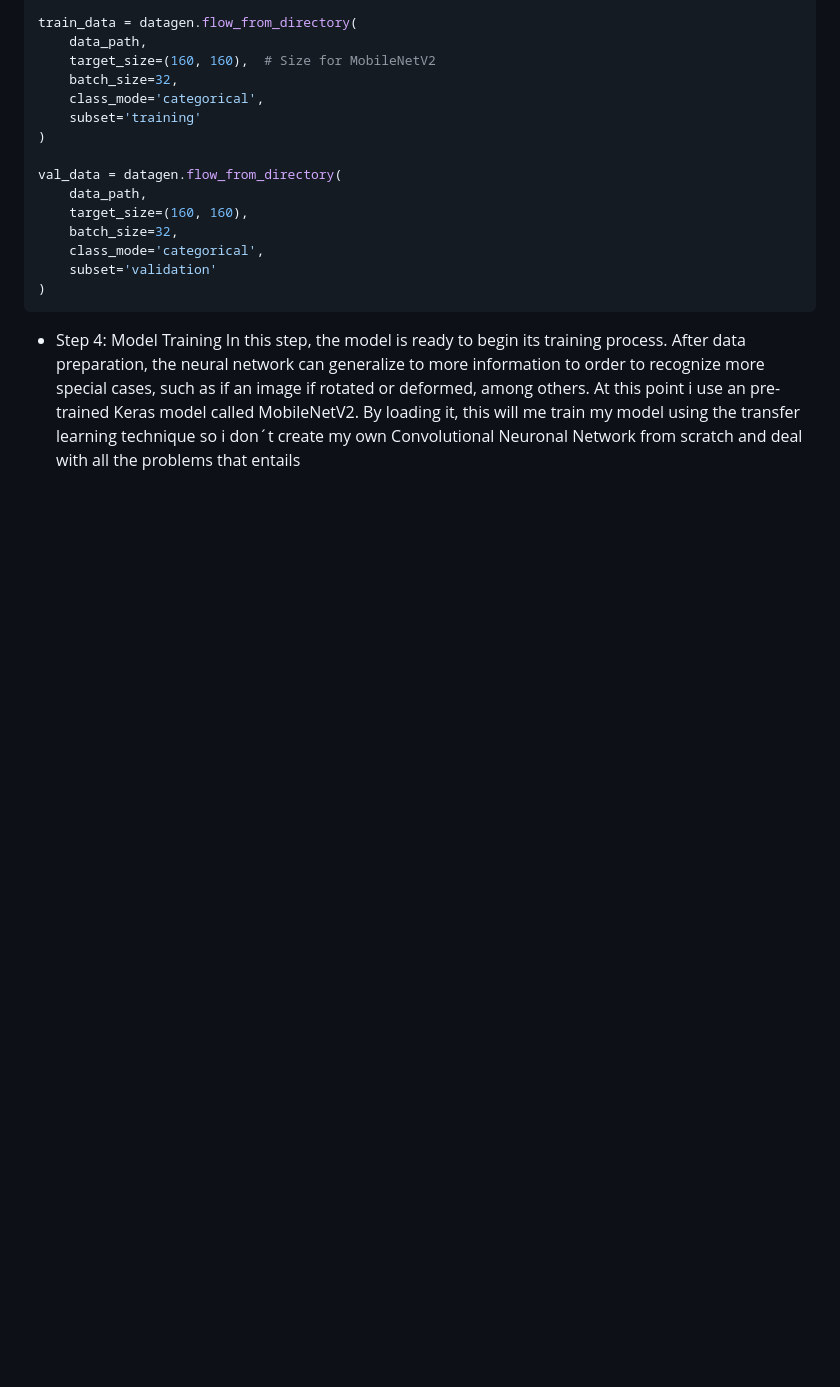
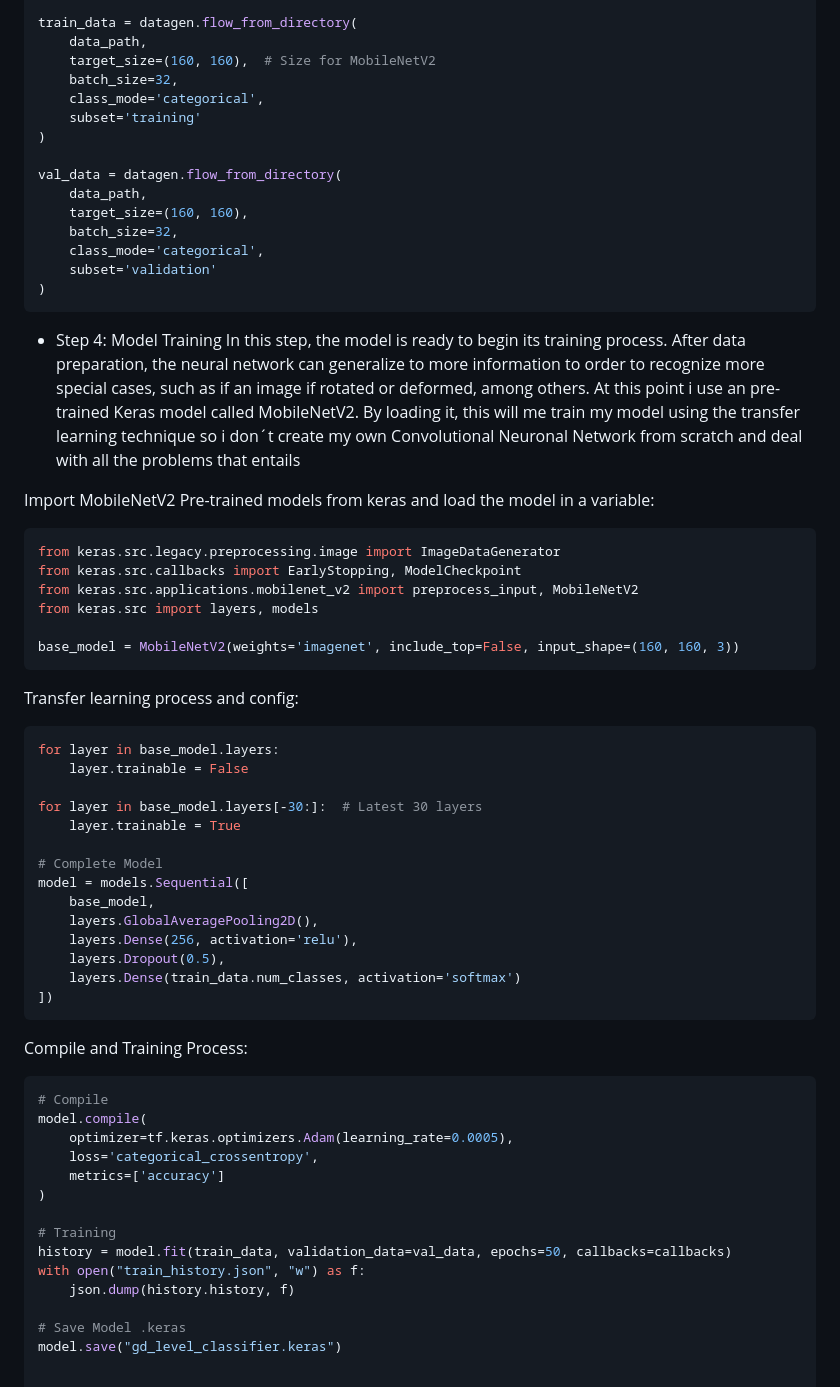
Before and after one commit to RobtopLvlID/RobtopLvlIdentifier, a Markdown page: README.md, the part around the change. Drawn GitHub-style; blank space fills up the shorter version.

````diff
--- a/README.md
+++ b/README.md
@@ -107,3 +107,50 @@ val_data = datagen.flow_from_directory(
 - Step 4: Model Training
 In this step, the model is ready to begin its training process.
 After data preparation, the neural network can generalize to more information to order to recognize more special cases, such as if an image if rotated or deformed, among others. At this point i use an pre-trained Keras model called MobileNetV2. By loading it, this will me train my model using the transfer learning technique so i don´t create my own Convolutional Neuronal Network from scratch and deal with all the problems that entails
+
+Import MobileNetV2 Pre-trained models from keras and load the model in a variable:
+
+```python
+from keras.src.legacy.preprocessing.image import ImageDataGenerator
+from keras.src.callbacks import EarlyStopping, ModelCheckpoint
+from keras.src.applications.mobilenet_v2 import preprocess_input, MobileNetV2
+from keras.src import layers, models
+
+base_model = MobileNetV2(weights='imagenet', include_top=False, input_shape=(160, 160, 3))
+```
+
+Transfer learning process and config:
+
+```python
+for layer in base_model.layers:
+    layer.trainable = False
+
+for layer in base_model.layers[-30:]:  # Latest 30 layers
+    layer.trainable = True
+
+# Complete Model
+model = models.Sequential([
+    base_model,
+    layers.GlobalAveragePooling2D(),
+    layers.Dense(256, activation='relu'),
+    layers.Dropout(0.5),
+    layers.Dense(train_data.num_classes, activation='softmax')
+])
+```
+Compile and Training Process:
+
+```python
+# Compile
+model.compile(
+    optimizer=tf.keras.optimizers.Adam(learning_rate=0.0005),
+    loss='categorical_crossentropy',
+    metrics=['accuracy']
+)
+
+# Training
+history = model.fit(train_data, validation_data=val_data, epochs=50, callbacks=callbacks)
+with open("train_history.json", "w") as f:
+    json.dump(history.history, f)
+
+# Save Model .keras
+model.save("gd_level_classifier.keras")
````
